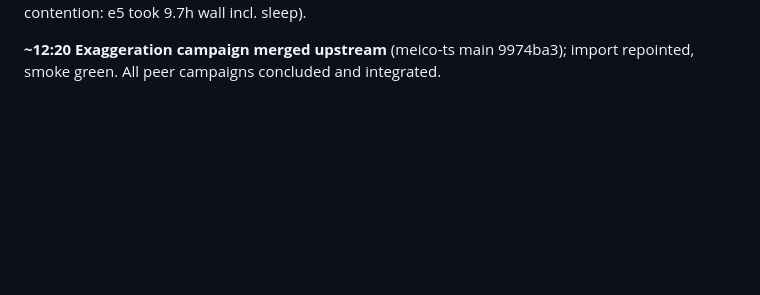
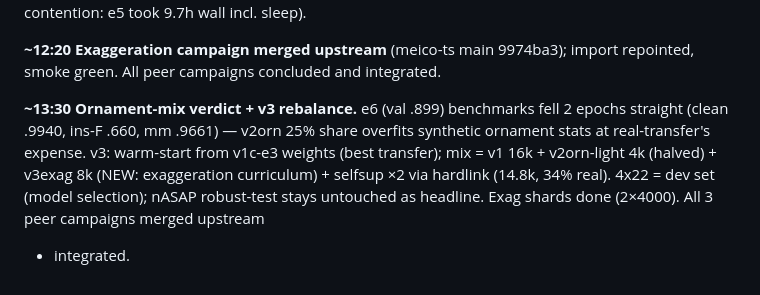
Before and after one commit to pfefferniels/MLign, a Markdown page: LOG.md, the part around the change. Drawn GitHub-style; blank space fills up the shorter version.

Commit message:
Journal: v3 rebalance rationale
Co-Authored-By: Claude Fable 5 <noreply@anthropic.com>

```diff
--- a/LOG.md
+++ b/LOG.md
@@ -357,3 +357,12 @@ inflated by contention: e5 took 9.7h wall incl. sleep).
 
 **~12:20 Exaggeration campaign merged upstream** (meico-ts main 9974ba3);
 import repointed, smoke green. All peer campaigns concluded and integrated.
+
+**~13:30 Ornament-mix verdict + v3 rebalance.** e6 (val .899) benchmarks fell
+2 epochs straight (clean .9940, ins-F .660, mm .9661) — v2orn 25% share
+overfits synthetic ornament stats at real-transfer's expense. v3: warm-start
+from v1c-e3 weights (best transfer); mix = v1 16k + v2orn-light 4k (halved) +
+v3exag 8k (NEW: exaggeration curriculum) + selfsup ×2 via hardlink (14.8k,
+34% real). 4x22 = dev set (model selection); nASAP robust-test stays untouched
+as headline. Exag shards done (2×4000). All 3 peer campaigns merged upstream
++ integrated.
```
